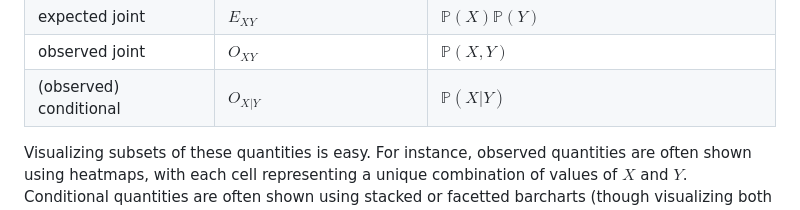
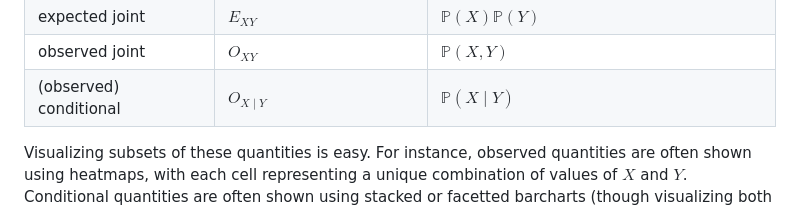
Before and after one commit to HUGLeipzig/kitesquare, a Markdown page: README.md, the part around the change. Rendered like a GitHub page.

Commit message:
ITD-3204 replaced pipe by mid in readme table

```diff
--- a/README.md
+++ b/README.md
@@ -94,7 +94,7 @@ Table 1: Different quantities derived from contingency tables.
 | marginal | $M_X$ | $\mathbb{P}(X)$ |
 | expected joint | $E_{XY}$ | $\mathbb{P}(X)\mathbb{P}(Y)$ |
 | observed joint | $O_{XY}$ | $\mathbb{P}(X,Y)$ |
-| (observed) conditional | $O_{X|Y}$ | $\mathbb{P}(X|Y)$ |
+| (observed) conditional | $O_{X\mid Y}$ | $\mathbb{P}(X\mid Y)$ |
 
 </div>
 
```
